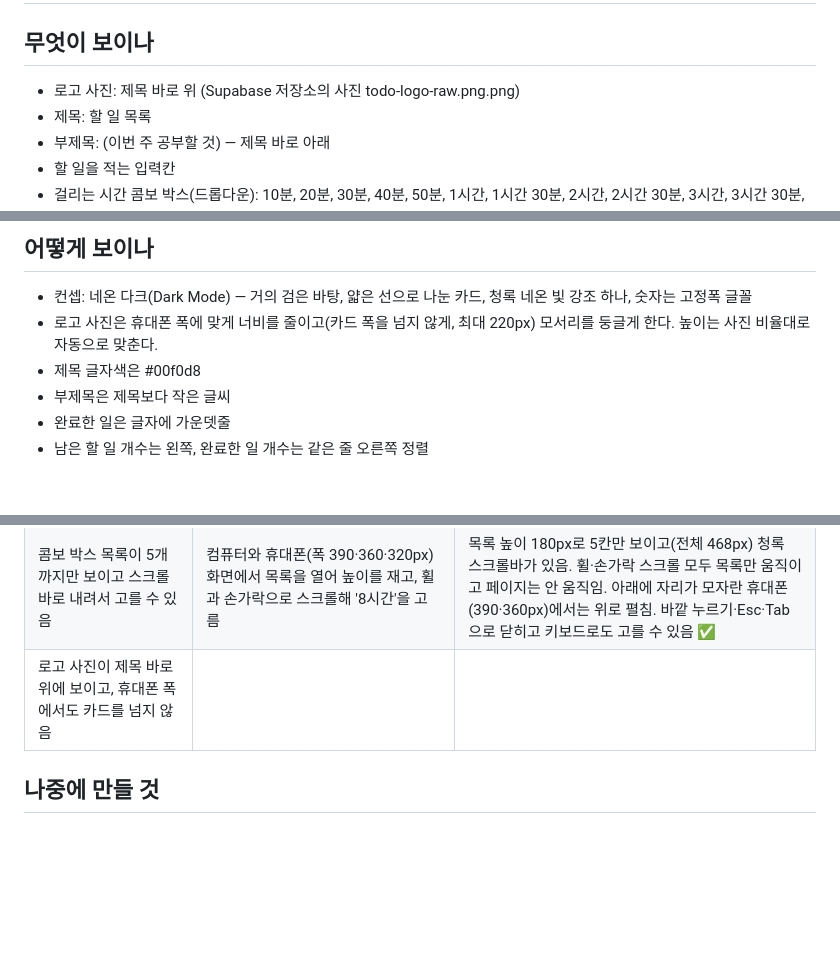
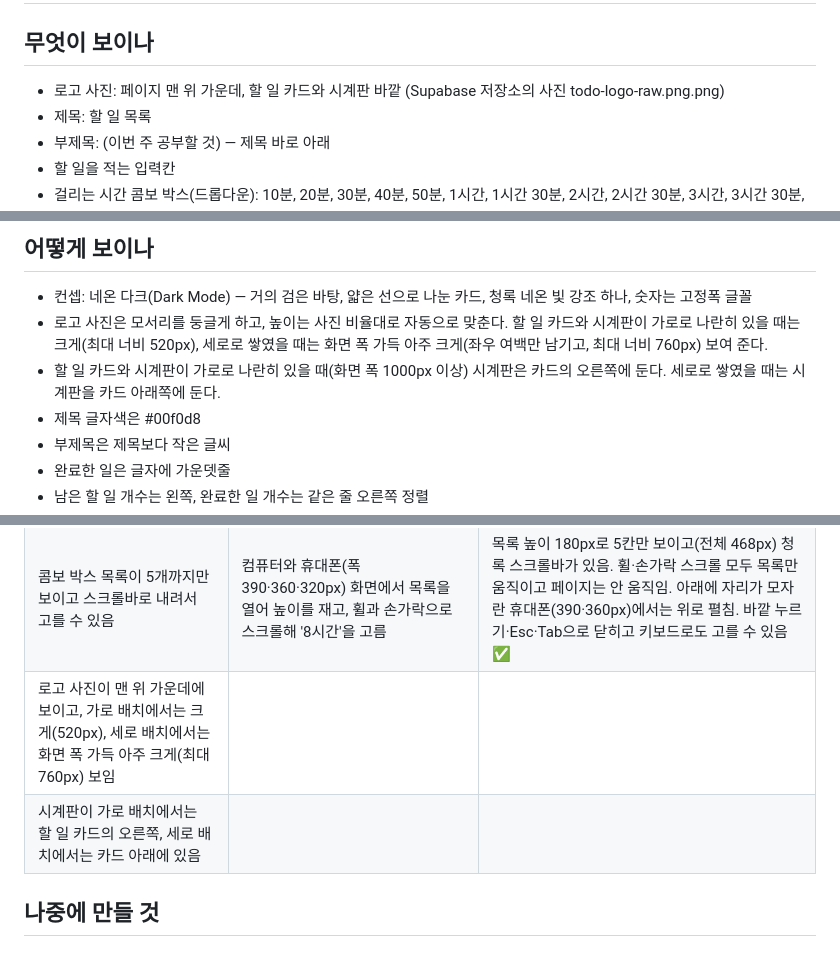
Before and after one commit to bbunning99/todo-bbunning99, a Markdown page: 명세.md, 3 parts joined by grey strips. Drawn GitHub-style; blank space fills up the shorter version.

Commit message:
명세.md에 시계 위치와 로고 크기·자리 적기
Co-Authored-By: Claude Sonnet 5.5 <noreply@anthropic.com>
Claude-Session: https://claude.ai/code/session_01C9yw9oRPzkmkTATGcfWs8A

```diff
--- a/명세.md
+++ b/명세.md
@@ -1,7 +1,7 @@
 # 명세
 
 ## 무엇이 보이나
-- 로고 사진: 제목 바로 위 (Supabase 저장소의 사진 todo-logo-raw.png.png)
+- 로고 사진: 페이지 맨 위 가운데, 할 일 카드와 시계판 바깥 (Supabase 저장소의 사진 todo-logo-raw.png.png)
 - 제목: 할 일 목록
 - 부제목: (이번 주 공부할 것) — 제목 바로 아래
 - 할 일을 적는 입력칸
@@ -16,7 +16,8 @@
 
 ## 어떻게 보이나
 - 컨셉: 네온 다크(Dark Mode) — 거의 검은 바탕, 얇은 선으로 나눈 카드, 청록 네온 빛 강조 하나, 숫자는 고정폭 글꼴
-- 로고 사진은 휴대폰 폭에 맞게 너비를 줄이고(카드 폭을 넘지 않게, 최대 220px) 모서리를 둥글게 한다. 높이는 사진 비율대로 자동으로 맞춘다.
+- 로고 사진은 모서리를 둥글게 하고, 높이는 사진 비율대로 자동으로 맞춘다. 할 일 카드와 시계판이 가로로 나란히 있을 때는 크게(최대 너비 520px), 세로로 쌓였을 때는 화면 폭 가득 아주 크게(좌우 여백만 남기고, 최대 너비 760px) 보여 준다.
+- 할 일 카드와 시계판이 가로로 나란히 있을 때(화면 폭 1000px 이상) 시계판은 카드의 오른쪽에 둔다. 세로로 쌓였을 때는 시계판을 카드 아래쪽에 둔다.
 - 제목 글자색은 #00f0d8
 - 부제목은 제목보다 작은 글씨
 - 완료한 일은 글자에 가운뎃줄
@@ -85,6 +86,7 @@
 | 시계 위치·별표·걸리는 시간이 다른 기기에서도 똑같이 보임 | | |
 | 60분은 1시간, 90분은 1시간 30분처럼 쓰임(콤보 박스와 목록 상자 모두) | 1시간과 8시간을 골라 추가해 보고, 90분·70분짜리 할 일의 표기도 봄 | 콤보 박스와 목록 상자에 '1시간', '8시간', '1시간 30분', '1시간 10분'으로 적히고 표에는 분(60, 480)으로 저장됨 ✅ |
 | 콤보 박스 목록이 5개까지만 보이고 스크롤바로 내려서 고를 수 있음 | 컴퓨터와 휴대폰(폭 390·360·320px) 화면에서 목록을 열어 높이를 재고, 휠과 손가락으로 스크롤해 '8시간'을 고름 | 목록 높이 180px로 5칸만 보이고(전체 468px) 청록 스크롤바가 있음. 휠·손가락 스크롤 모두 목록만 움직이고 페이지는 안 움직임. 아래에 자리가 모자란 휴대폰(390·360px)에서는 위로 펼침. 바깥 누르기·Esc·Tab으로 닫히고 키보드로도 고를 수 있음 ✅ |
-| 로고 사진이 제목 바로 위에 보이고, 휴대폰 폭에서도 카드를 넘지 않음 | | |
+| 로고 사진이 맨 위 가운데에 보이고, 가로 배치에서는 크게(520px), 세로 배치에서는 화면 폭 가득 아주 크게(최대 760px) 보임 | | |
+| 시계판이 가로 배치에서는 할 일 카드의 오른쪽, 세로 배치에서는 카드 아래에 있음 | | |
 
 ## 나중에 만들 것
```
